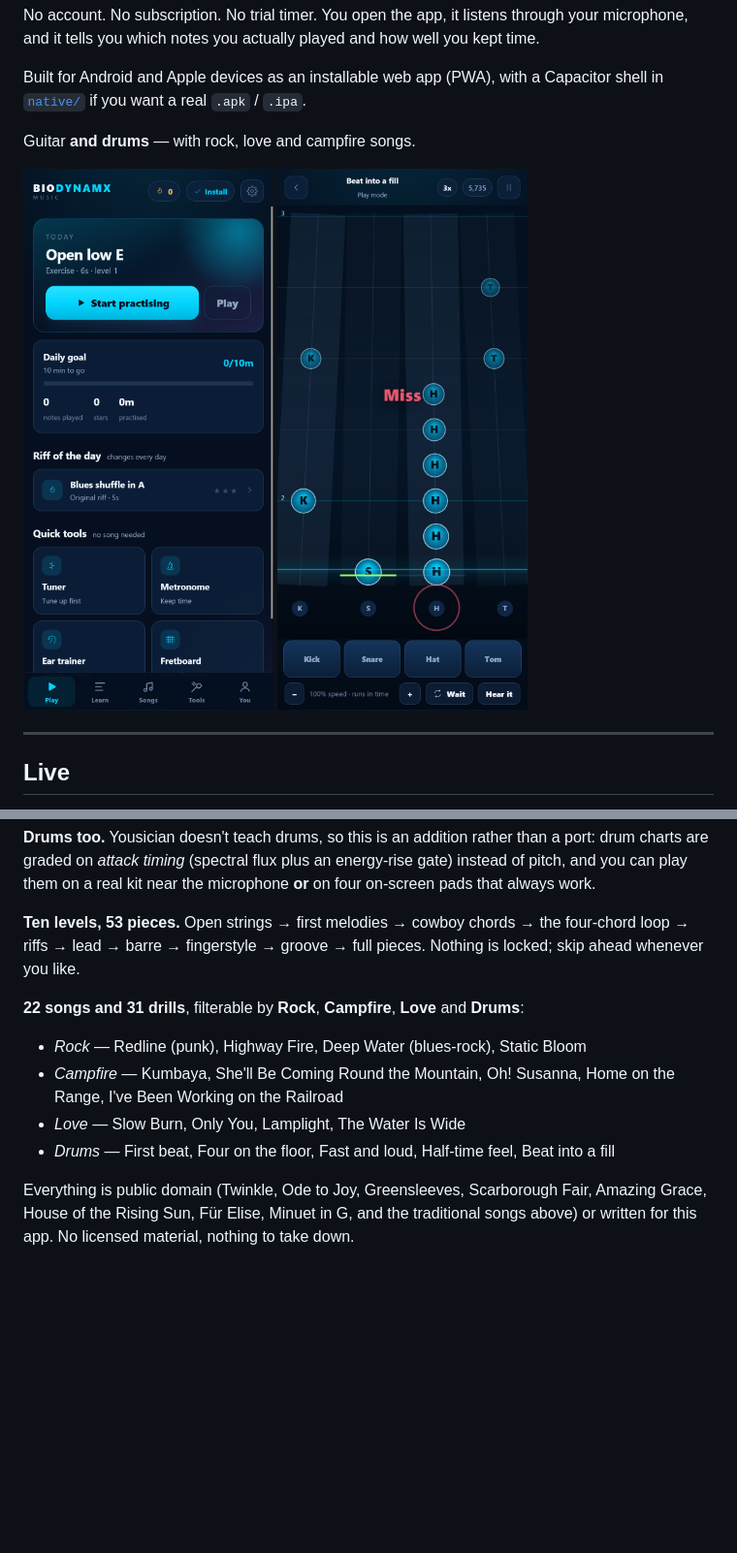
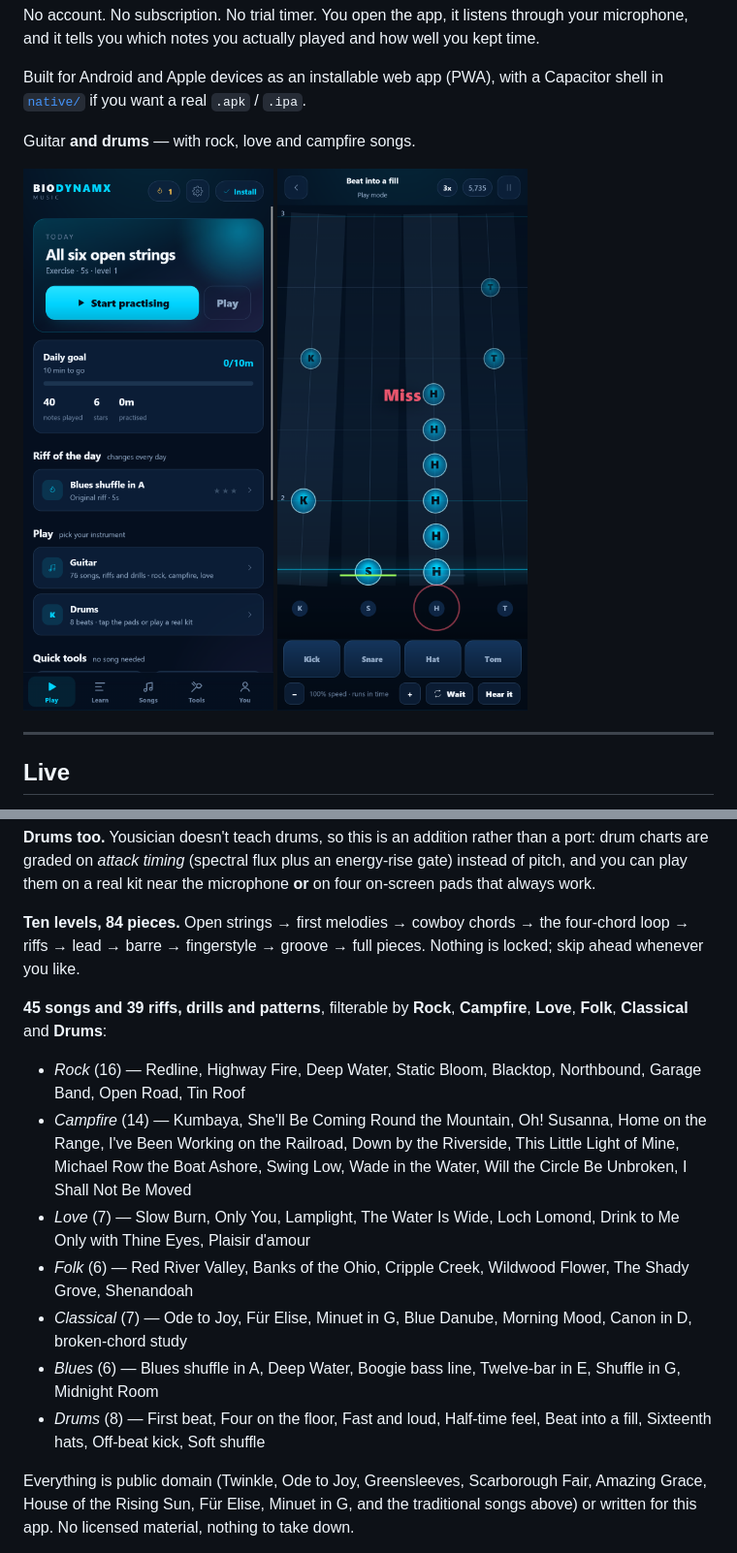
Before and after one commit to BillyBull2020/biodynamx-music, a Markdown page: README.md, 2 parts joined by grey strips. Shown at 97% size. Drawn GitHub-style; pictures changed too: shots/home.png; blank space fills up the shorter version.

```diff
--- a/README.md
+++ b/README.md
@@ -121,18 +121,29 @@ port: drum charts are graded on *attack timing* (spectral flux plus an energy-ri
 gate) instead of pitch, and you can play them on a real kit near the microphone
 **or** on four on-screen pads that always work.
 
-**Ten levels, 53 pieces.** Open strings → first melodies → cowboy chords →
+**Ten levels, 84 pieces.** Open strings → first melodies → cowboy chords →
 the four-chord loop → riffs → lead → barre → fingerstyle → groove → full pieces.
 Nothing is locked; skip ahead whenever you like.
 
-**22 songs and 31 drills**, filterable by **Rock**, **Campfire**, **Love** and
-**Drums**:
+**45 songs and 39 riffs, drills and patterns**, filterable by **Rock**,
+**Campfire**, **Love**, **Folk**, **Classical** and **Drums**:
 
-- *Rock* — Redline (punk), Highway Fire, Deep Water (blues-rock), Static Bloom
-- *Campfire* — Kumbaya, She'll Be Coming Round the Mountain, Oh! Susanna,
-  Home on the Range, I've Been Working on the Railroad
-- *Love* — Slow Burn, Only You, Lamplight, The Water Is Wide
-- *Drums* — First beat, Four on the floor, Fast and loud, Half-time feel, Beat into a fill
+- *Rock* (16) — Redline, Highway Fire, Deep Water, Static Bloom, Blacktop,
+  Northbound, Garage Band, Open Road, Tin Roof
+- *Campfire* (14) — Kumbaya, She'll Be Coming Round the Mountain, Oh! Susanna,
+  Home on the Range, I've Been Working on the Railroad, Down by the Riverside,
+  This Little Light of Mine, Michael Row the Boat Ashore, Swing Low,
+  Wade in the Water, Will the Circle Be Unbroken, I Shall Not Be Moved
+- *Love* (7) — Slow Burn, Only You, Lamplight, The Water Is Wide, Loch Lomond,
+  Drink to Me Only with Thine Eyes, Plaisir d'amour
+- *Folk* (6) — Red River Valley, Banks of the Ohio, Cripple Creek, Wildwood
+  Flower, The Shady Grove, Shenandoah
+- *Classical* (7) — Ode to Joy, Für Elise, Minuet in G, Blue Danube,
+  Morning Mood, Canon in D, broken-chord study
+- *Blues* (6) — Blues shuffle in A, Deep Water, Boogie bass line, Twelve-bar in E,
+  Shuffle in G, Midnight Room
+- *Drums* (8) — First beat, Four on the floor, Fast and loud, Half-time feel,
+  Beat into a fill, Sixteenth hats, Off-beat kick, Soft shuffle
 
 Everything is public domain (Twinkle, Ode to Joy, Greensleeves, Scarborough Fair,
 Amazing Grace, House of the Rising Sun, Für Elise, Minuet in G, and the
```
Also changed, not shown: docs/REA-FINDINGS.md (+1 -1 lines), docs/USER-GUIDE.md (+13 -6 lines), shots/drums-hub.png (added), 14 other files.
